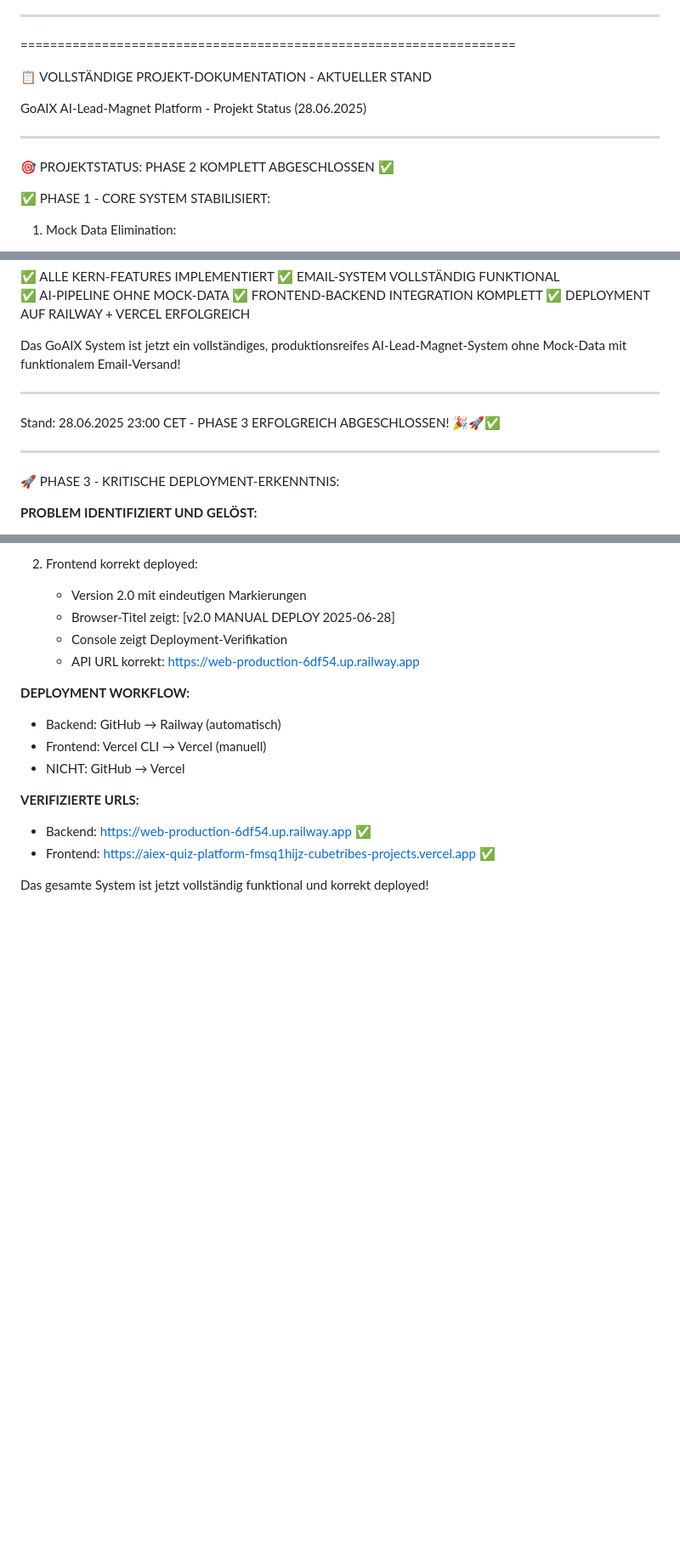
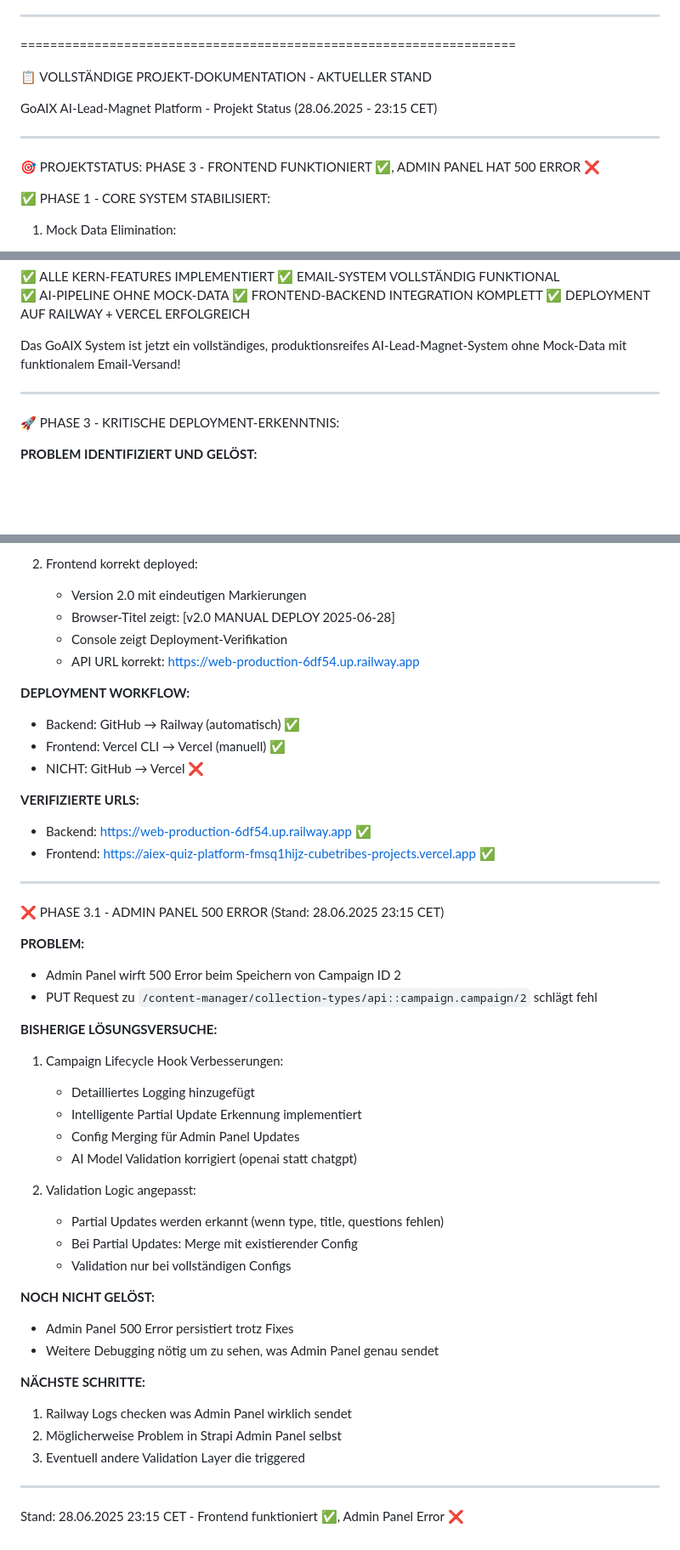
Before and after one commit to cubetribe/aiEX_LP_Backend, a Markdown page: CLAUDE.md, 3 parts joined by grey strips. Shown: that part at 85% size. GitHub-like rendering; blank space fills up the shorter version.

Commit message:
📋 Dokumentation aktualisiert - Stand 28.06.2025 23:15 CET
- Frontend funktioniert vollständig nach Vercel CLI Deployment ✅
- Admin Panel hat weiterhin 500 Error beim Speichern ❌
- Detaillierte Dokumentation der Lösungsversuche
- Nächste Schritte für Admin Panel Debug dokumentiert

```diff
--- a/CLAUDE.md
+++ b/CLAUDE.md
@@ -244,10 +244,10 @@ Key environment variables (see .env.example):
 
 📋 VOLLSTÄNDIGE PROJEKT-DOKUMENTATION - AKTUELLER STAND
 
-GoAIX AI-Lead-Magnet Platform - Projekt Status (28.06.2025)
+GoAIX AI-Lead-Magnet Platform - Projekt Status (28.06.2025 - 23:15 CET)
 
 ---
-🎯 PROJEKTSTATUS: PHASE 2 KOMPLETT ABGESCHLOSSEN ✅
+🎯 PROJEKTSTATUS: PHASE 3 - FRONTEND FUNKTIONIERT ✅, ADMIN PANEL HAT 500 ERROR ❌
 
 ✅ PHASE 1 - CORE SYSTEM STABILISIERT:
 
@@ -421,9 +421,6 @@ GoAIX AI-Lead-Magnet Platform - Projekt Status (28.06.2025)
 Das GoAIX System ist jetzt ein vollständiges, produktionsreifes AI-Lead-Magnet-System ohne Mock-Data mit funktionalem Email-Versand!
 
 ---
-Stand: 28.06.2025 23:00 CET - PHASE 3 ERFOLGREICH ABGESCHLOSSEN! 🎉🚀✅
-
----
 🚀 PHASE 3 - KRITISCHE DEPLOYMENT-ERKENNTNIS:
 
 **PROBLEM IDENTIFIZIERT UND GELÖST:**
@@ -445,12 +442,41 @@ Stand: 28.06.2025 23:00 CET - PHASE 3 ERFOLGREICH ABGESCHLOSSEN! 🎉🚀✅
    - API URL korrekt: https://web-production-6df54.up.railway.app
 
 **DEPLOYMENT WORKFLOW:**
-- Backend: GitHub → Railway (automatisch)
-- Frontend: Vercel CLI → Vercel (manuell)
-- NICHT: GitHub → Vercel
+- Backend: GitHub → Railway (automatisch) ✅
+- Frontend: Vercel CLI → Vercel (manuell) ✅
+- NICHT: GitHub → Vercel ❌
 
 **VERIFIZIERTE URLS:**
 - Backend: https://web-production-6df54.up.railway.app ✅
 - Frontend: https://aiex-quiz-platform-fmsq1hijz-cubetribes-projects.vercel.app ✅
 
-Das gesamte System ist jetzt vollständig funktional und korrekt deployed!
+---
+❌ PHASE 3.1 - ADMIN PANEL 500 ERROR (Stand: 28.06.2025 23:15 CET)
+
+**PROBLEM:**
+- Admin Panel wirft 500 Error beim Speichern von Campaign ID 2
+- PUT Request zu `/content-manager/collection-types/api::campaign.campaign/2` schlägt fehl
+
+**BISHERIGE LÖSUNGSVERSUCHE:**
+1. Campaign Lifecycle Hook Verbesserungen:
+   - Detailliertes Logging hinzugefügt
+   - Intelligente Partial Update Erkennung implementiert
+   - Config Merging für Admin Panel Updates
+   - AI Model Validation korrigiert (openai statt chatgpt)
+
+2. Validation Logic angepasst:
+   - Partial Updates werden erkannt (wenn type, title, questions fehlen)
+   - Bei Partial Updates: Merge mit existierender Config
+   - Validation nur bei vollständigen Configs
+
+**NOCH NICHT GELÖST:**
+- Admin Panel 500 Error persistiert trotz Fixes
+- Weitere Debugging nötig um zu sehen, was Admin Panel genau sendet
+
+**NÄCHSTE SCHRITTE:**
+1. Railway Logs checken was Admin Panel wirklich sendet
+2. Möglicherweise Problem in Strapi Admin Panel selbst
+3. Eventuell andere Validation Layer die triggered
+
+---
+Stand: 28.06.2025 23:15 CET - Frontend funktioniert ✅, Admin Panel Error ❌
```
Also changed, not shown: other parts of CLAUDE.md (+1 -1 lines).
